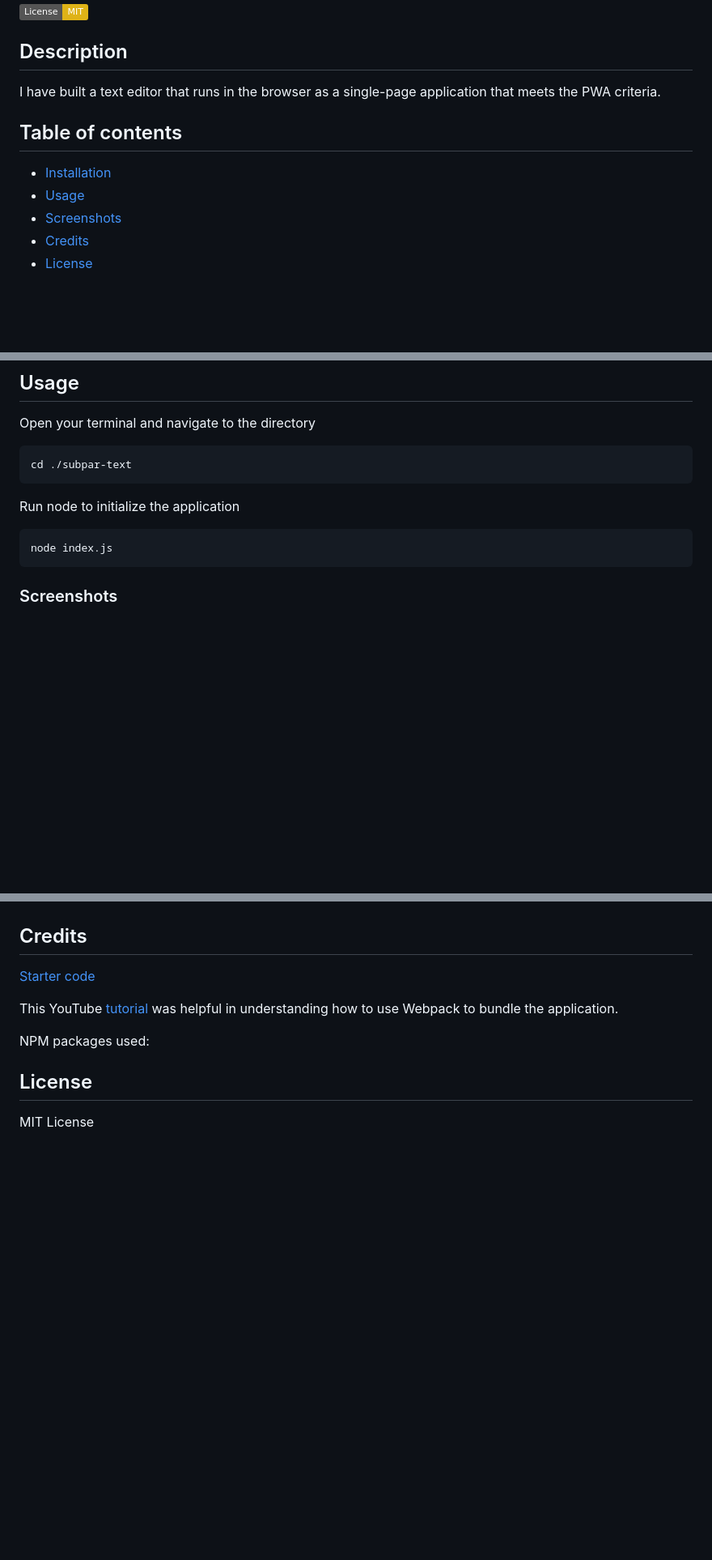
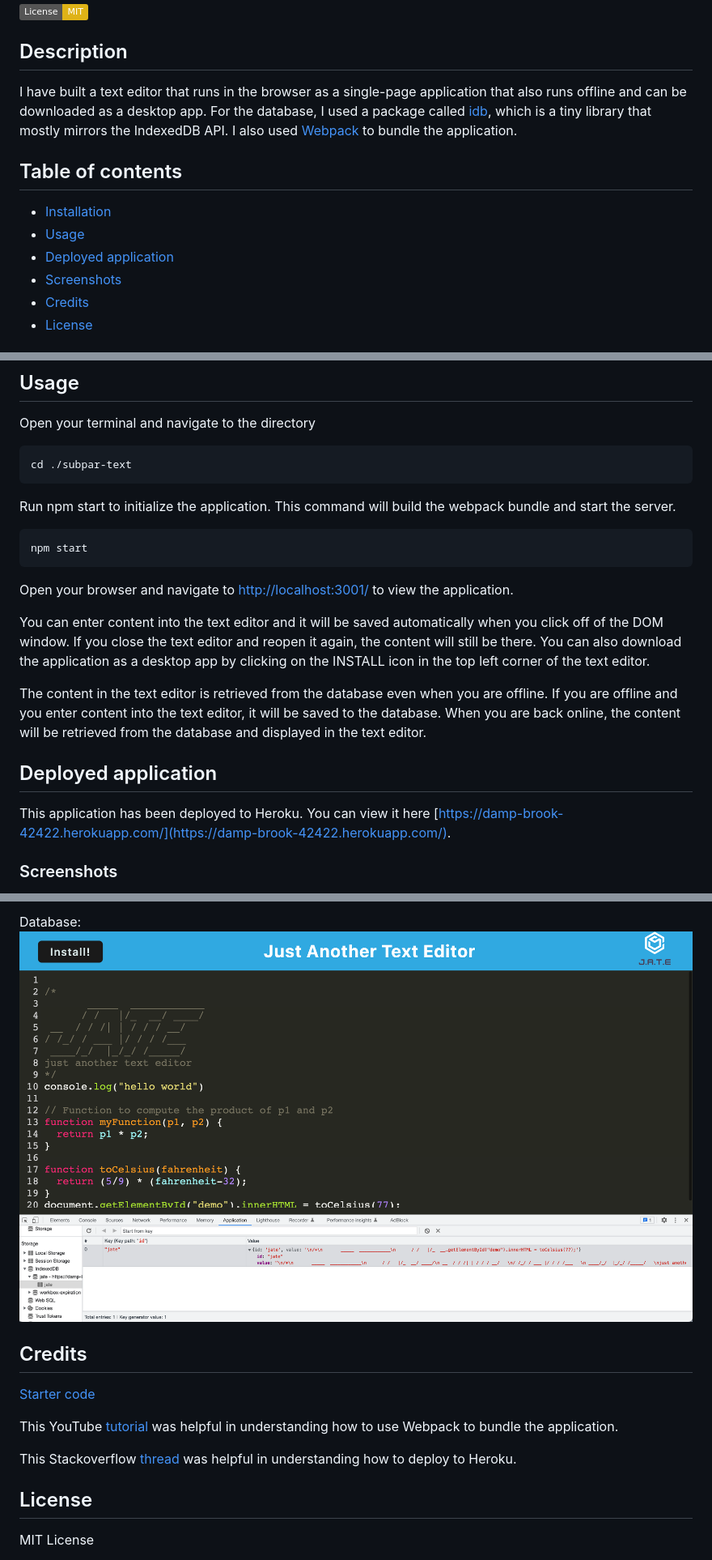
Before and after one commit to sarasg89/subpar-text, a Markdown page: README.md, 3 parts joined by grey strips. Shown: that part at 81% size. GitHub-like rendering; pictures changed too: assets/screenshots/database.png (added); badges without logos; blank space fills up the shorter version.

Commit message:
added screenshots and app usage information to README file

````diff
--- a/README.md
+++ b/README.md
@@ -4,12 +4,13 @@
 
 ## Description
 
-I have built a text editor that runs in the browser as a single-page application that meets the PWA criteria.
+I have built a text editor that runs in the browser as a single-page application that also runs offline and can be downloaded as a desktop app. For the database, I used a package called [idb](https://www.npmjs.com/package/idb), which is a tiny library that mostly mirrors the IndexedDB API. I also used [Webpack](https://webpack.js.org/) to bundle the application.
 
 ## Table of contents
 
 - [Installation](#installation)
 - [Usage](#usage)
+- [Deployed application](#deployed-application)
 - [Screenshots](#screenshots)
 - [Credits](#credits)
 - [License](#license)
@@ -44,10 +45,20 @@ Open your terminal and navigate to the directory
 cd ./subpar-text
 ```
 
-Run node to initialize the application
+Run npm start to initialize the application. This command will build the webpack bundle and start the server.
 
 ```bash
-node index.js
+npm start
 ```
 
+Open your browser and navigate to [http://localhost:3001/](http://localhost:3001/) to view the application.
+
+You can enter content into the text editor and it will be saved automatically when you click off of the DOM window. If you close the text editor and reopen it again, the content will still be there. You can also download the application as a desktop app by clicking on the INSTALL icon in the top left corner of the text editor.
+
+The content in the text editor is retrieved from the database even when you are offline. If you are offline and you enter content into the text editor, it will be saved to the database. When you are back online, the content will be retrieved from the database and displayed in the text editor.
+
+## Deployed application
+
+This application has been deployed to Heroku. You can view it here [https://damp-brook-42422.herokuapp.com/](https://damp-brook-42422.herokuapp.com/).
+
 ### Screenshots
@@ -54,3 +81,5 @@ node index.js
+Database:
+![Screenshot of the database](./assets/screenshots/database.png)
 
 ## Credits
 
@@ -58,7 +87,7 @@ node index.js
 
 This YouTube [tutorial](https://www.youtube.com/watch?v=IZGNcSuwBZs&ab_channel=TraversyMedia) was helpful in understanding how to use Webpack to bundle the application.
 
-NPM packages used:
+This Stackoverflow [thread](https://stackoverflow.com/questions/71278057/heroku-deploy-in-dev-or-production) was helpful in understanding how to deploy to Heroku.
 
 ## License
 
````
Also changed, not shown: other parts of README.md (+16 -0 lines), assets/screenshots/PWA.png (added), assets/screenshots/install.png (added), assets/screenshots/main.png (added), assets/screenshots/manifest.png (added), assets/screenshots/service-worker.png (added).
